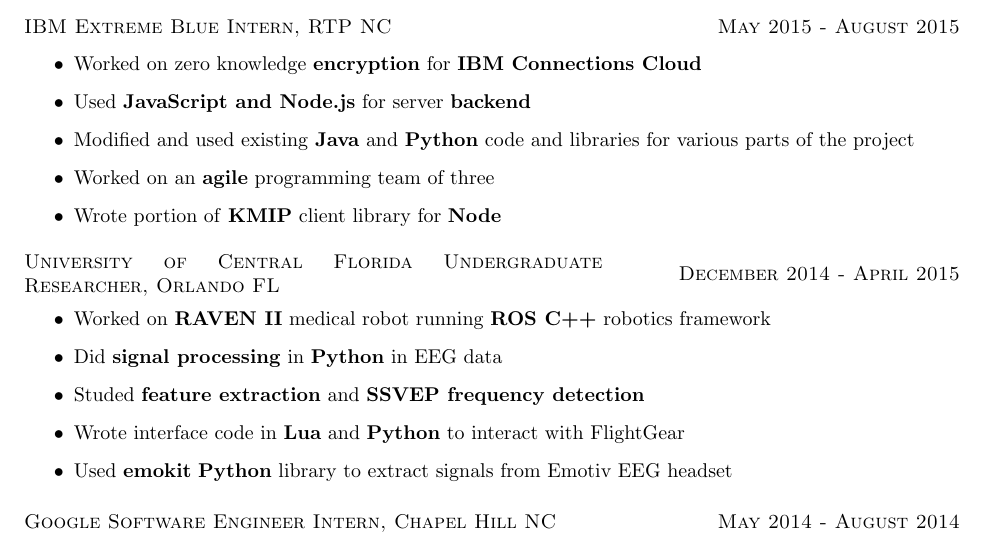
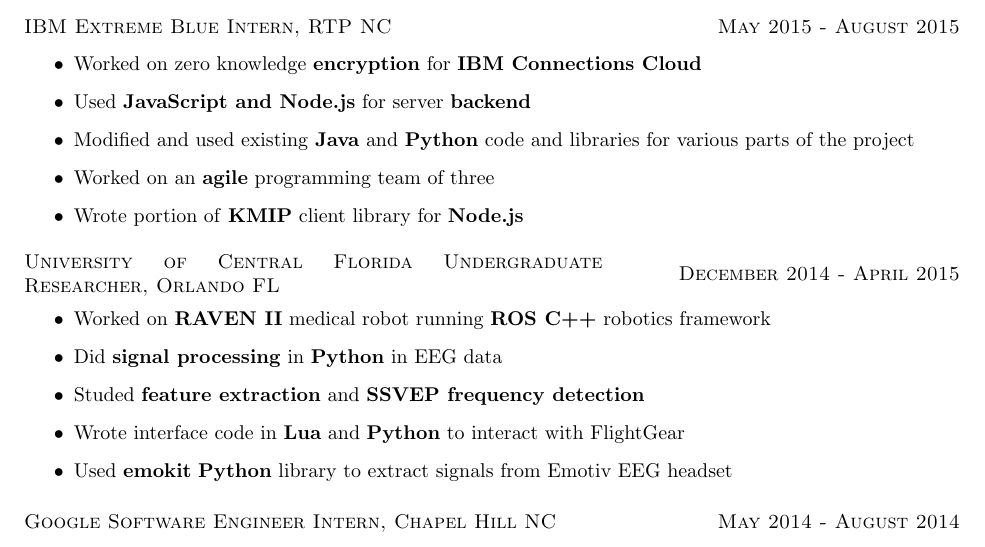
Before and after one commit to cactorium/resume, a LaTeX CV (resume-KelvinLy-software.tex): part of the page, cut so that both start at the same text. Compiled offline with pdfLaTeX; a LaTeX package or settings file that is missing is left out.

Commit message:
Minor resume changes, removed page numbers

```diff
--- a/resume-KelvinLy-software.tex
+++ b/resume-KelvinLy-software.tex
@@ -1,6 +1,7 @@
 \documentclass{my_resume}
 \usepackage[letterpaper, margin=1in]{geometry}
 \input{contactinfo}
+\pagestyle{empty}
 \begin{document}
 
 \contact{Kelvin Ly}{kelvin.ly1618@gmail.com}{\myphonenumber}
@@ -17,7 +18,7 @@
 	\item Modified and used existing \textbf{Java} and \textbf{Python} code
 		and libraries for various parts of the project
 	\item Worked on an \textbf{agile} programming team of three
-	\item Wrote portion of \textbf{KMIP} client library for \textbf{Node}
+	\item Wrote portion of \textbf{KMIP} client library for \textbf{Node.js}
 \end{itemize}
 \datedsubsection{University of Central Florida Undergraduate Researcher, Orlando FL}
 	{December 2014 - April 2015}
```
Also changed, not shown: resume-KelvinLy-hardware.tex (+1 -0 lines).
